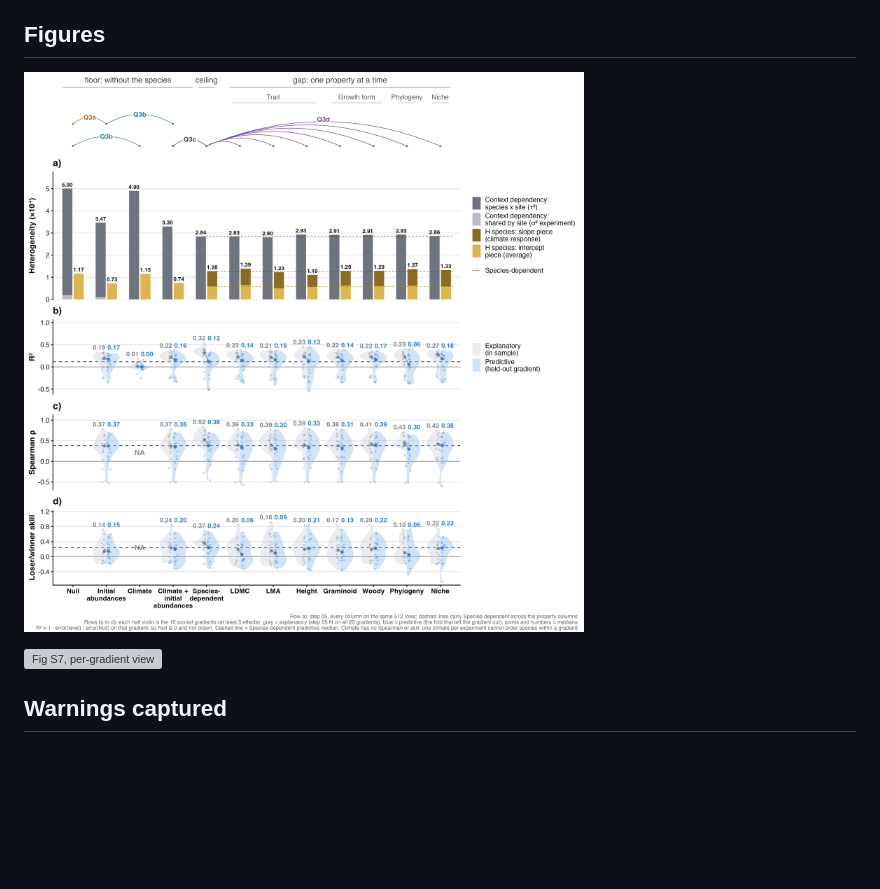
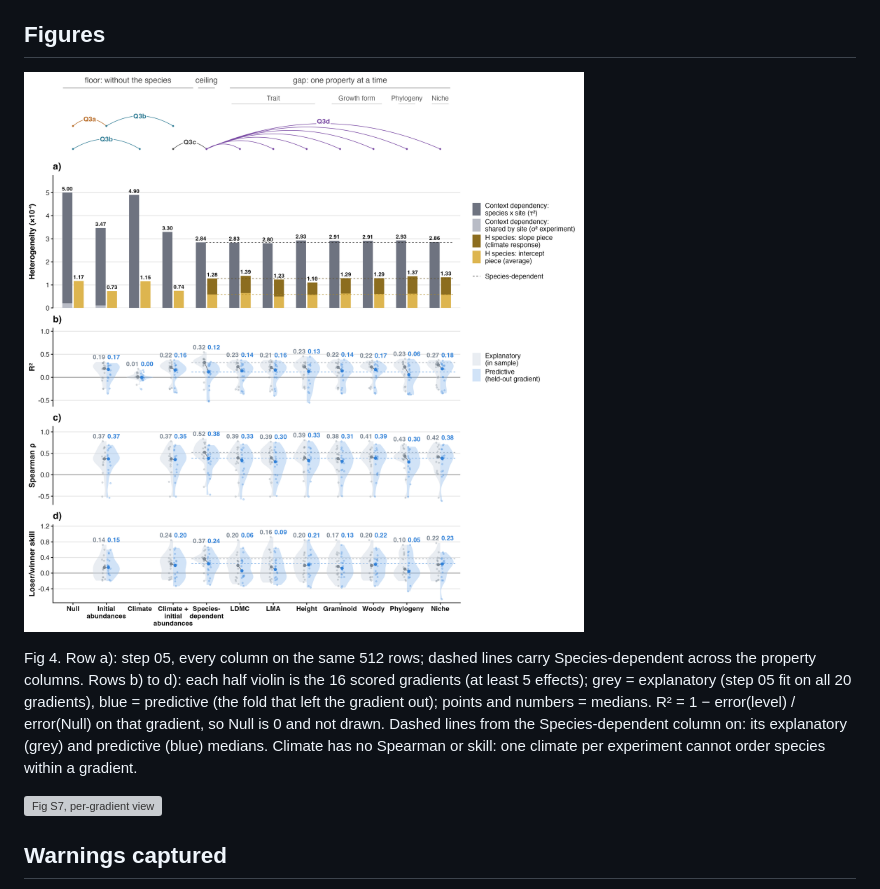
Before and after one commit to billurbektas/TransPlant_winners_losers, a Markdown page: reports/06_ladder_predict.md, the part around the change. Rendered like a GitHub page; pictures changed too: figures/diagnostics/06_fig4.png; blank space fills up the shorter version; grey boxes are pictures that could not be loaded.

Commit message:
step 06: Fig 4 rows b to d, Species-dependent medians as grey and blue dashed lines from its column on, no NA labels, no caption on the figure (caption text in the report) (Bills, 2 Nov)

```diff
--- a/reports/06_ladder_predict.md
+++ b/reports/06_ladder_predict.md
@@ -130,6 +130,8 @@ Every held-out species had training data: each ladder species occurs in at least
 
 ![Fig 4, the ladder](../figures/diagnostics/06_fig4.png)
 
+Fig 4. Row a): step 05, every column on the same 512 rows; dashed lines carry Species-dependent across the property columns. Rows b) to d): each half violin is the 16 scored gradients (at least 5 effects); grey = explanatory (step 05 fit on all 20 gradients), blue = predictive (the fold that left the gradient out); points and numbers = medians. R² = 1 − error(level) / error(Null) on that gradient, so Null is 0 and not drawn. Dashed lines from the Species-dependent column on: its explanatory (grey) and predictive (blue) medians. Climate has no Spearman or skill: one climate per experiment cannot order species within a gradient.
+
 ![Fig S7, per-gradient view](../figures/diagnostics/06_figS7.png)
 
 ## Warnings captured
```
Also changed, not shown: 2 other files.
